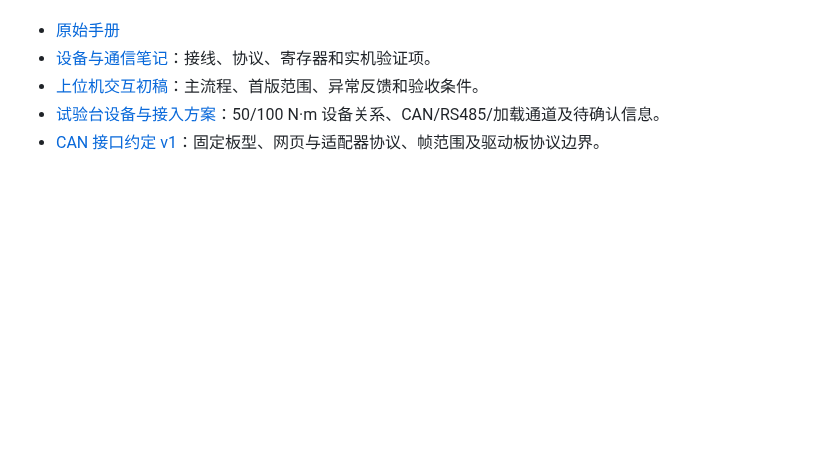
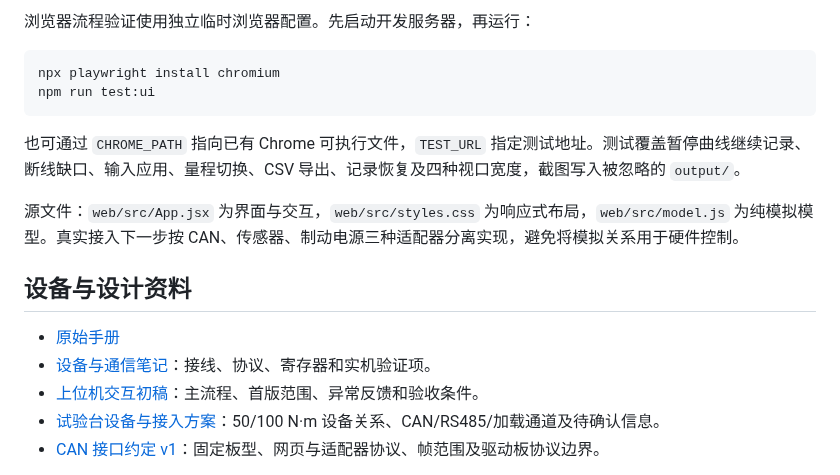
Before and after one commit to Inntorque/motor-test-bench, a Markdown page: README.md, the part around one of its changes. Rendered like a GitHub page; blank space fills up the shorter version.

````diff
--- a/README.md
+++ b/README.md
@@ -12,3 +41,15 @@
+浏览器流程验证使用独立临时浏览器配置。先启动开发服务器，再运行：
+
+```sh
+npx playwright install chromium
+npm run test:ui
+```
+
+也可通过 `CHROME_PATH` 指向已有 Chrome 可执行文件，`TEST_URL` 指定测试地址。测试覆盖暂停曲线继续记录、断线缺口、输入应用、量程切换、CSV 导出、记录恢复及四种视口宽度，截图写入被忽略的 `output/`。
+
+源文件：`web/src/App.jsx` 为界面与交互，`web/src/styles.css` 为响应式布局，`web/src/model.js` 为纯模拟模型。真实接入下一步按 CAN、传感器、制动电源三种适配器分离实现，避免将模拟关系用于硬件控制。
+
+## 设备与设计资料
 
 - [原始手册](EVG-D200使用手册印刷V3.6版本中性.pdf)
 - [设备与通信笔记](docs/device-and-protocol.md)：接线、协议、寄存器和实机验证项。
````
Also changed, not shown: other parts of README.md (+31 -2 lines), docs/desktop-app-brief.md (+13 -2 lines), docs/images/workbench-preview.png (added), 10 other files.
